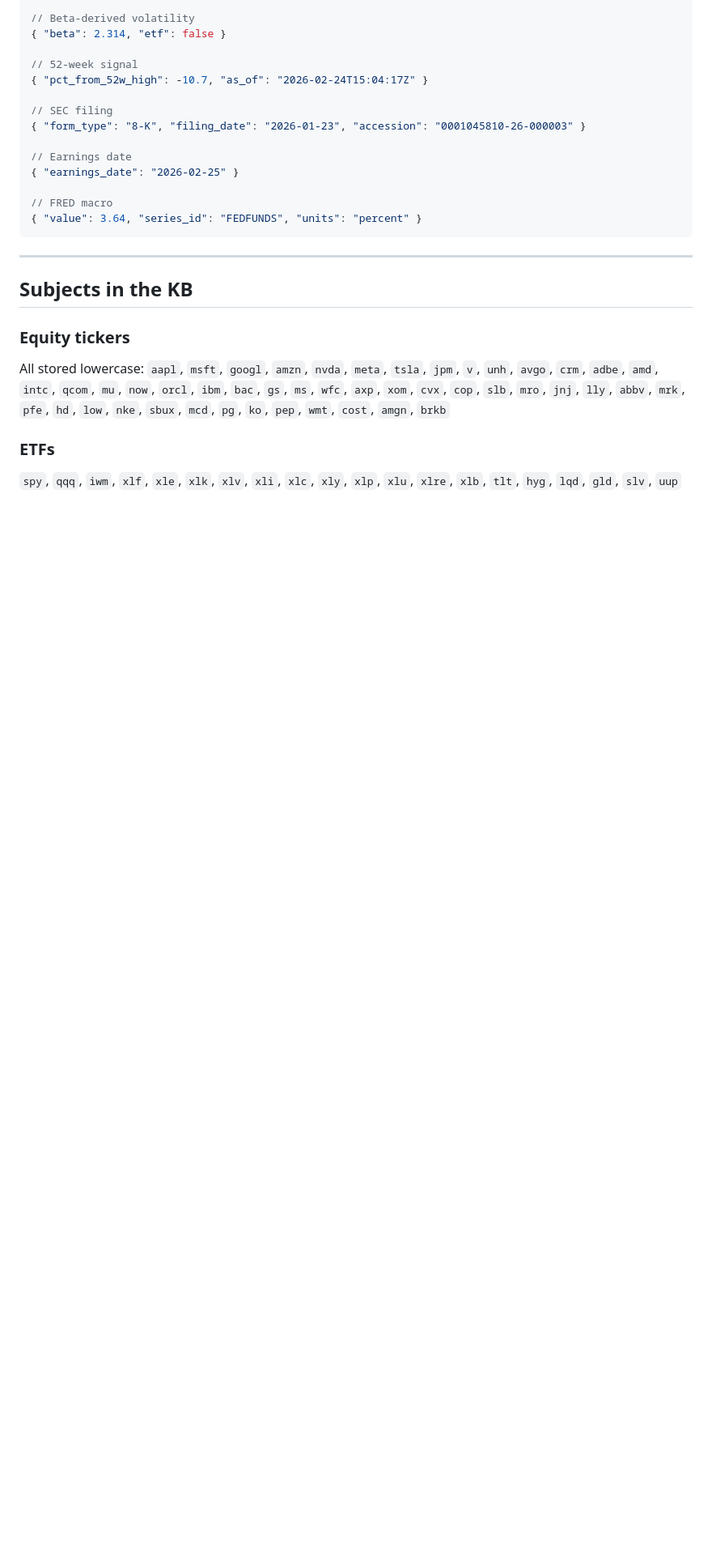
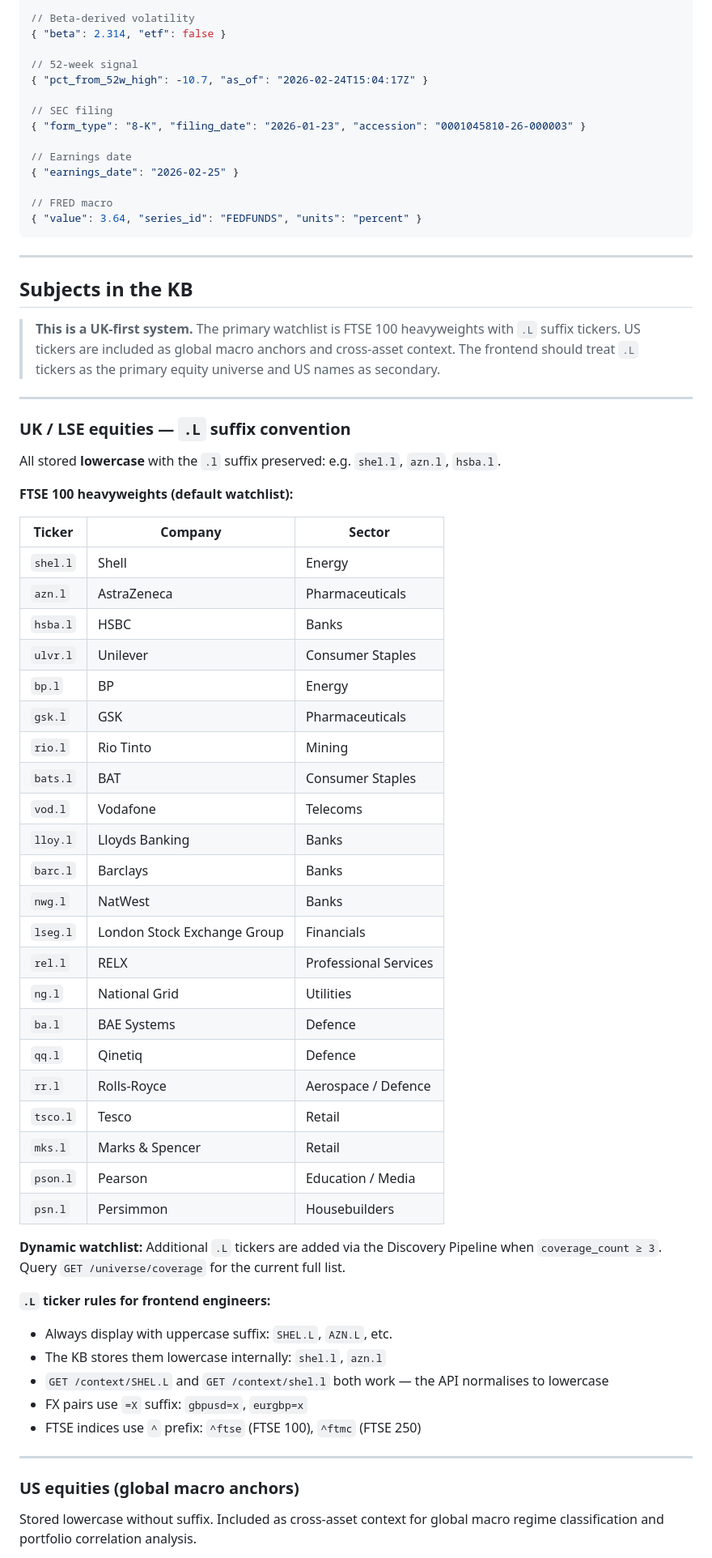
Before and after one commit to Alby2007/Mem-Backend, a Markdown page: docs/data-model.md, the part around one of its changes. Shown at 81% size. Drawn GitHub-style; blank space fills up the shorter version.

Commit message:
docs: data-model UK-first subjects — FTSE .L tickers, UK macro subjects, UK-specific predicates

```diff
--- a/docs/data-model.md
+++ b/docs/data-model.md
@@ -278,8 +281,53 @@ The `metadata` JSON field carries supplementary fields that don't fit the triple
 
 ## Subjects in the KB
 
-### Equity tickers
-All stored lowercase: `aapl`, `msft`, `googl`, `amzn`, `nvda`, `meta`, `tsla`, `jpm`, `v`, `unh`, `avgo`, `crm`, `adbe`, `amd`, `intc`, `qcom`, `mu`, `now`, `orcl`, `ibm`, `bac`, `gs`, `ms`, `wfc`, `axp`, `xom`, `cvx`, `cop`, `slb`, `mro`, `jnj`, `lly`, `abbv`, `mrk`, `pfe`, `hd`, `low`, `nke`, `sbux`, `mcd`, `pg`, `ko`, `pep`, `wmt`, `cost`, `amgn`, `brkb`
+> **This is a UK-first system.** The primary watchlist is FTSE 100 heavyweights with `.L` suffix tickers. US tickers are included as global macro anchors and cross-asset context. The frontend should treat `.L` tickers as the primary equity universe and US names as secondary.
 
-### ETFs
-`spy`, `qqq`, `iwm`, `xlf`, `xle`, `xlk`, `xlv`, `xli`, `xlc`, `xly`, `xlp`, `xlu`, `xlre`, `xlb`, `tlt`, `hyg`, `lqd`, `gld`, `slv`, `uup`
+---
+
+### UK / LSE equities — `.L` suffix convention
+
+All stored **lowercase** with the `.l` suffix preserved: e.g. `shel.l`, `azn.l`, `hsba.l`.
+
+**FTSE 100 heavyweights (default watchlist):**
+
+| Ticker | Company | Sector |
+|---|---|---|
+| `shel.l` | Shell | Energy |
+| `azn.l` | AstraZeneca | Pharmaceuticals |
+| `hsba.l` | HSBC | Banks |
+| `ulvr.l` | Unilever | Consumer Staples |
+| `bp.l` | BP | Energy |
+| `gsk.l` | GSK | Pharmaceuticals |
+| `rio.l` | Rio Tinto | Mining |
+| `bats.l` | BAT | Consumer Staples |
+| `vod.l` | Vodafone | Telecoms |
+| `lloy.l` | Lloyds Banking | Banks |
+| `barc.l` | Barclays | Banks |
+| `nwg.l` | NatWest | Banks |
+| `lseg.l` | London Stock Exchange Group | Financials |
+| `rel.l` | RELX | Professional Services |
+| `ng.l` | National Grid | Utilities |
+| `ba.l` | BAE Systems | Defence |
+| `qq.l` | Qinetiq | Defence |
+| `rr.l` | Rolls-Royce | Aerospace / Defence |
+| `tsco.l` | Tesco | Retail |
+| `mks.l` | Marks & Spencer | Retail |
+| `pson.l` | Pearson | Education / Media |
+| `psn.l` | Persimmon | Housebuilders |
+
+**Dynamic watchlist:** Additional `.L` tickers are added via the Discovery Pipeline when `coverage_count ≥ 3`. Query `GET /universe/coverage` for the current full list.
+
+**`.L` ticker rules for frontend engineers:**
+- Always display with uppercase suffix: `SHEL.L`, `AZN.L`, etc.
+- The KB stores them lowercase internally: `shel.l`, `azn.l`
+- `GET /context/SHEL.L` and `GET /context/shel.l` both work — the API normalises to lowercase
+- FX pairs use `=X` suffix: `gbpusd=x`, `eurgbp=x`
+- FTSE indices use `^` prefix: `^ftse` (FTSE 100), `^ftmc` (FTSE 250)
+
+---
+
+### US equities (global macro anchors)
+
+Stored lowercase without suffix. Included as cross-asset context for global macro regime classification and portfolio correlation analysis.
+
```
Also changed, not shown: other parts of docs/data-model.md (+63 -3 lines).
